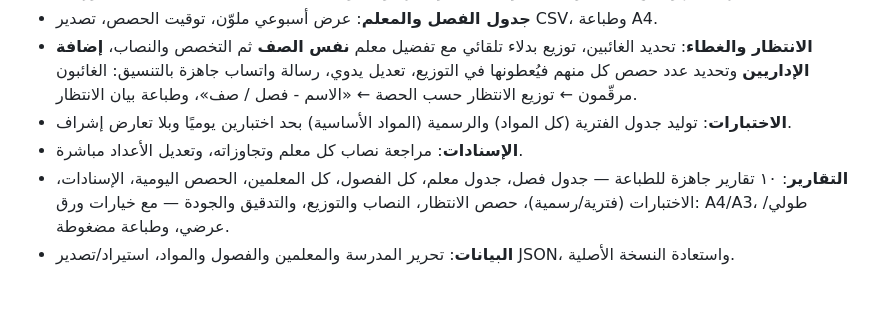
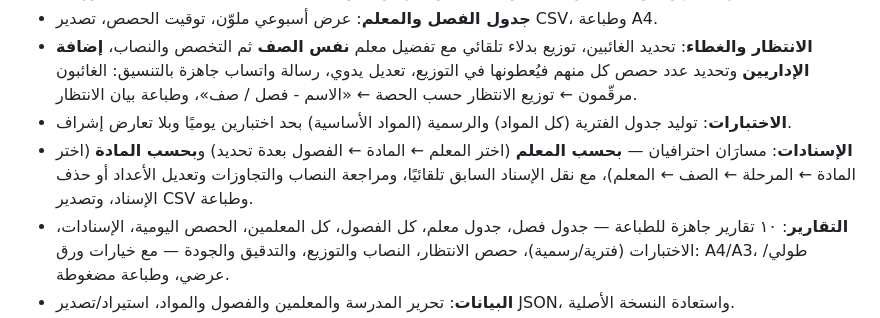
Before and after one commit to hasss5g-cpu/jadwali, a Markdown page: README.md, the part around the change. GitHub-like rendering; blank space fills up the shorter version.

Commit message:
الإسنادات: مسار احترافي بحسب المعلم (معلم←مادة←فصول) وبحسب المادة (مادة←مرحلة←صف←معلم)

```diff
--- a/README.md
+++ b/README.md
@@ -31,7 +31,7 @@
 - **جدول الفصل والمعلم**: عرض أسبوعي ملوّن، توقيت الحصص، تصدير CSV، وطباعة A4.
 - **الانتظار والغطاء**: تحديد الغائبين، توزيع بدلاء تلقائي مع تفضيل معلم **نفس الصف** ثم التخصص والنصاب، **إضافة الإداريين** وتحديد عدد حصص كل منهم فيُعطونها في التوزيع، تعديل يدوي، رسالة واتساب جاهزة بالتنسيق: الغائبون مرقّمون ← توزيع الانتظار حسب الحصة ← «الاسم - فصل / صف»، وطباعة بيان الانتظار.
 - **الاختبارات**: توليد جدول الفترية (كل المواد) والرسمية (المواد الأساسية) بحد اختبارين يوميًا وبلا تعارض إشراف.
-- **الإسنادات**: مراجعة نصاب كل معلم وتجاوزاته، وتعديل الأعداد مباشرة.
+- **الإسنادات**: مسارَان احترافيان — **بحسب المعلم** (اختر المعلم ← المادة ← الفصول بعدة تحديد) و**بحسب المادة** (اختر المادة ← المرحلة ← الصف ← المعلم)، مع نقل الإسناد السابق تلقائيًا، ومراجعة النصاب والتجاوزات وتعديل الأعداد أو حذف الإسناد، وتصدير CSV وطباعة.
 - **التقارير**: ١٠ تقارير جاهزة للطباعة — جدول فصل، جدول معلم، كل الفصول، كل المعلمين، الحصص اليومية، الإسنادات، الاختبارات (فترية/رسمية)، حصص الانتظار، النصاب والتوزيع، والتدقيق والجودة — مع خيارات ورق: A4/A3، طولي/عرضي، وطباعة مضغوطة.
 - **البيانات**: تحرير المدرسة والمعلمين والفصول والمواد، استيراد/تصدير JSON، واستعادة النسخة الأصلية.
 - **المشاركة**: رابط جداول الفصول للطلاب، ورابط استعلام المعلم برمز سري.
```
Also changed, not shown: docs/screenshots/assign-subject.png (added), docs/screenshots/assign-teacher.png (added), 3 other files.
